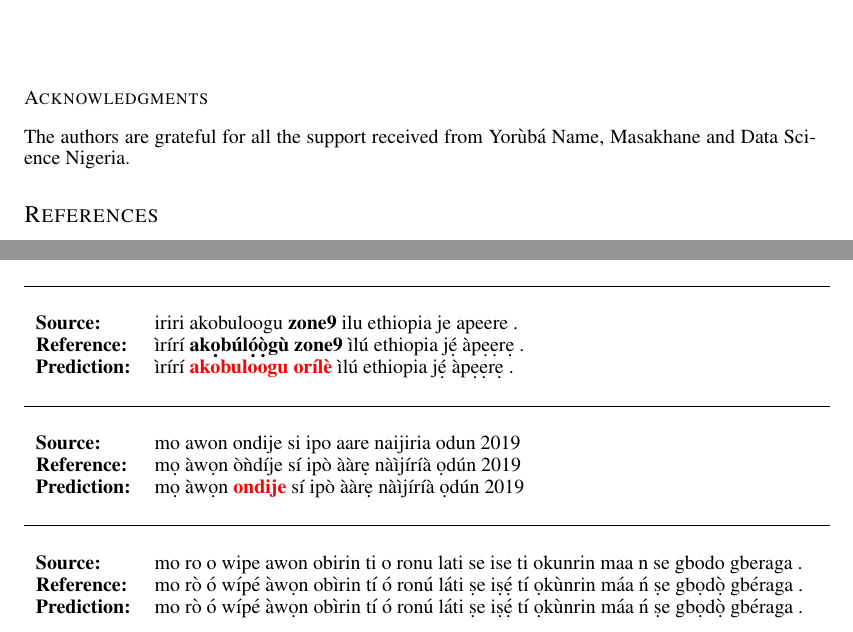
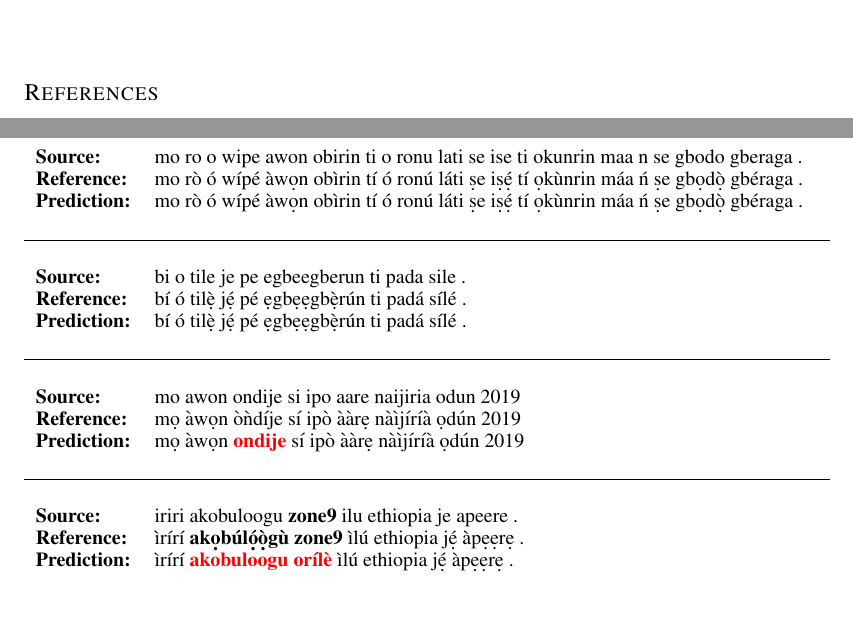
Before and after one commit to ruohoruotsi/working-on-pubs, a LaTeX document (iclr2020-Yoruba-ADR/iclr2020_yo_adr.tex): two parts of pages 3 and 4 of 4, joined at a grey line, cut at the place of the change, the shorter picture padded with empty space. Compiled offline with pdfLaTeX.

Commit message:
[ADD] extra examples and fix authors

```diff
--- a/iclr2020-Yoruba-ADR/iclr2020_yo_adr.tex
+++ b/iclr2020-Yoruba-ADR/iclr2020_yo_adr.tex
@@ -20,6 +20,7 @@
 
 \author{Iroro Fred \d{\`O}n\d{\`o}m\d{\`e} Orife \\
 Niger-Volta LTI\\
+\texttt{iroro@alumni.cmu.edu} \\
 \And
 David Ad{\'e}lan{\'i} \\
 Saarland University\\
@@ -27,6 +28,7 @@ Niger-Volta LTI \\
 \And
 T{\`i}m{\'i}l\d{\'{e}}h{\`i}n Fasubaa \\
 Niger-Volta LTI \\
+\texttt{timi@alum.bekeley.edu}
 \And
 Victor Williamson \\
 University of Wisconsin-Milwaukee \\
@@ -34,9 +36,9 @@ University of Wisconsin-Milwaukee \\
 \d{O}l{\'a}mil{\'e}kan Wahab \\
 Niger-Volta LTI \\
 \And
-W{\'u}r{\`a}\d{o}l{\'a} Oy{\`e}w{\`u}s{\`i} \\
+Wuraola Fisayo Oyewusi\\
 Data Science Nigeria \\
-Niger-Volta LTI \\
+\texttt{oyewusiwuraola@gmail.com}
 \And
 K\d{\'{o}}l\'{a} T\'{u}b\d{\`{o}}s\'{u}n \\
 Yor{\`u}b{\'a} Name \\
@@ -173,8 +175,8 @@ We evaluated the ADR models by computing a single-reference BLEU score using the
 
 Promising next steps include futher automation of our human-in-the-middle data-cleaning tools, further research on tools for contextualized embeddings in Yor{\`u}b{\'a} and deploying or serving these improved ADR models\footnote{\url{https://github.com/Niger-Volta-LTI/yoruba-adr}} in user-facing applications and devices.
 
-\subsubsection*{Acknowledgments}
-The authors are grateful for all the support received from Yor{\`u}b{\'a} Name, Masakhane and Data Science Nigeria.
+%\subsubsection*{Acknowledgments}
+%The authors are grateful for all the support received from Yor{\`u}b{\'a} Name, Masakhane and Data Science Nigeria.
 
 \bibliography{iclr2020_conference}
 \bibliographystyle{iclr2020_conference}
@@ -216,22 +218,29 @@ The authors are grateful for all the support received from Yor{\`u}b{\'a} Name,
 \begin{center}
   \begin{tabular}{ll}
   	\toprule \\
-\textbf{Source:}     & iriri akobuloogu \textbf{zone9} ilu ethiopia je apeere . \\
-\textbf{Reference:}  & {\`i}r{\'i}r{\'i} \textbf{ak\d{o}b{\'u}l\d{{\'o}}\d{{\`o}}g{\`u} zone9} {\`i}l{\'u} ethiopia j\d{{\'e}} {\`a}p\d{e}\d{e}r\d{e} . \\
-\textbf{Prediction:} & {\`i}r{\'i}r{\'i} \textbf{\textcolor{red}{akobuloogu or{\'i}l{\`e}}} {\`i}l{\'u} ethiopia j\d{{\'e}} {\`a}p\d{e}\d{e}r\d{e} . \\ \\
+	   \textbf{Source:}  & mo ro o wipe awon obirin ti o ronu lati se ise ti okunrin maa n se gbodo gberaga .\\
+       \textbf{Reference:} &  mo r{\`o} {\'o} w{\'i}p{\'e} {\`a}w\d{o}n ob{\`i}rin t{\'i} {\'o} ron{\'u} l{\'a}ti \d{s}e i\d{s}\d{{\'e}} t{\'i} \d{o}k{\`u}nrin m{\'a}a {\'n} \d{s}e gb\d{o}d\d{{\`o}} gb{\'e}raga . \\
+	   \textbf{Prediction:} &   mo r{\`o} {\'o} w{\'i}p{\'e} {\`a}w\d{o}n ob{\`i}rin t{\'i} {\'o} ron{\'u} l{\'a}ti \d{s}e i\d{s}\d{{\'e}} t{\'i} \d{o}k{\`u}nrin m{\'a}a {\'n} \d{s}e gb\d{o}d\d{{\`o}} gb{\'e}raga . \\ \\
+
+	\midrule \\
+		\textbf{Source:}     & bi o tile je pe egbeegberun ti pada sile .  \\
+		\textbf{Reference:}  & b{\'i} {\'o} til\d{{\`e}}  j\d{{\'e}}  p{\'e} \d{e}gb\d{e}\d{e}gb\d{{\`e}}r{\'u}n ti pad{\'a} s{\'i}l{\'e} . \\
+		\textbf{Prediction:} & b{\'i} {\'o} til\d{{\`e}}  j\d{{\'e}}  p{\'e} \d{e}gb\d{e}\d{e}gb\d{{\`e}}r{\'u}n ti pad{\'a} s{\'i}l{\'e} .\\ \\
+
     \midrule \\
     	\textbf{Source:} &       mo awon ondije si ipo aare naijiria odun 2019 \\
 		\textbf{Reference:}  &   m\d{o} {\`a}w\d{o}n {\`o}{\`n}d{\'i}je s{\'i} ip{\`o} {\`a}{\`a}r\d{e} n{\`a}{\`i}j{\'i}r{\'i}{\`a} \d{o}d{\'u}n 2019 \\
 		\textbf{Prediction:} &   m\d{o} {\`a}w\d{o}n \textbf{\textcolor{red}{ondije}} s{\'i} ip{\`o} {\`a}{\`a}r\d{e}  n{\`a}{\`i}j{\'i}r{\'i}{\`a} \d{o}d{\'u}n 2019 \\ \\
+
 	\midrule \\
-     \textbf{Source:}  & mo ro o wipe awon obirin ti o ronu lati se ise ti okunrin maa n se gbodo gberaga .\\
-     \textbf{Reference:} &  mo r{\`o} {\'o} w{\'i}p{\'e} {\`a}w\d{o}n ob{\`i}rin t{\'i} {\'o} ron{\'u} l{\'a}ti \d{s}e i\d{s}\d{{\'e}} t{\'i} \d{o}k{\`u}nrin m{\'a}a {\'n} \d{s}e gb\d{o}d\d{{\`o}} gb{\'e}raga . \\
-\textbf{Prediction:} &   mo r{\`o} {\'o} w{\'i}p{\'e} {\`a}w\d{o}n ob{\`i}rin t{\'i} {\'o} ron{\'u} l{\'a}ti \d{s}e i\d{s}\d{{\'e}} t{\'i} \d{o}k{\`u}nrin m{\'a}a {\'n} \d{s}e gb\d{o}d\d{{\`o}} gb{\'e}raga . \\ \\
+   	\textbf{Source:}     & iriri akobuloogu \textbf{zone9} ilu ethiopia je apeere . \\
+	\textbf{Reference:}  & {\`i}r{\'i}r{\'i} \textbf{ak\d{o}b{\'u}l\d{{\'o}}\d{{\`o}}g{\`u} zone9} {\`i}l{\'u} ethiopia j\d{{\'e}} {\`a}p\d{e}\d{e}r\d{e} . \\
+	\textbf{Prediction:} & {\`i}r{\'i}r{\'i} \textbf{\textcolor{red}{akobuloogu or{\'i}l{\`e}}} {\`i}l{\'u} ethiopia j\d{{\'e}} {\`a}p\d{e}\d{e}r\d{e} . \\ \\
+
     \midrule \\
 	\textbf{Source:}     & alaga akoko ilu-ti-ko-fi-oba-je ti china mao zedong ti yo awon eniyan ninu isoro . \\
 	\textbf{Reference:}  & al{\'a}ga {\`a}k\d{{\'o}}k\d{{\'o}} \textbf{{\`i}l{\'u}-t{\'i}-k{\`o}-fi-\d{o}ba-j\d{e}} ti \textbf{china mao zedong} ti y\d{o} {\`a}w\d{o}n {\`e}n{\`i}y{\`a}n n{\'i}n{\'u} {\`i}\d{s}{\`o}ro . \\
 	\textbf{Prediction:} & al{\'a}ga {\`a}k\textbf{\textcolor{red}{{\'o}k{\`o} ilu-ti-ko-fi-oba-je}} ti \textbf{\textcolor{red}{china mao tse}} ti y\d{o} {\`a}w\d{o}n {\`e}n{\`i}y{\`a}n n{\'i}n{\'u} {\`i}\d{s}{\`o}ro . \\ \\
-
     \bottomrule
   \end{tabular}
 \end{center}
```
Also changed, not shown: iclr2020-Yoruba-ADR/iclr2020_yo_adr.pdf. Lines whose indentation alone changed are shown as unchanged.
